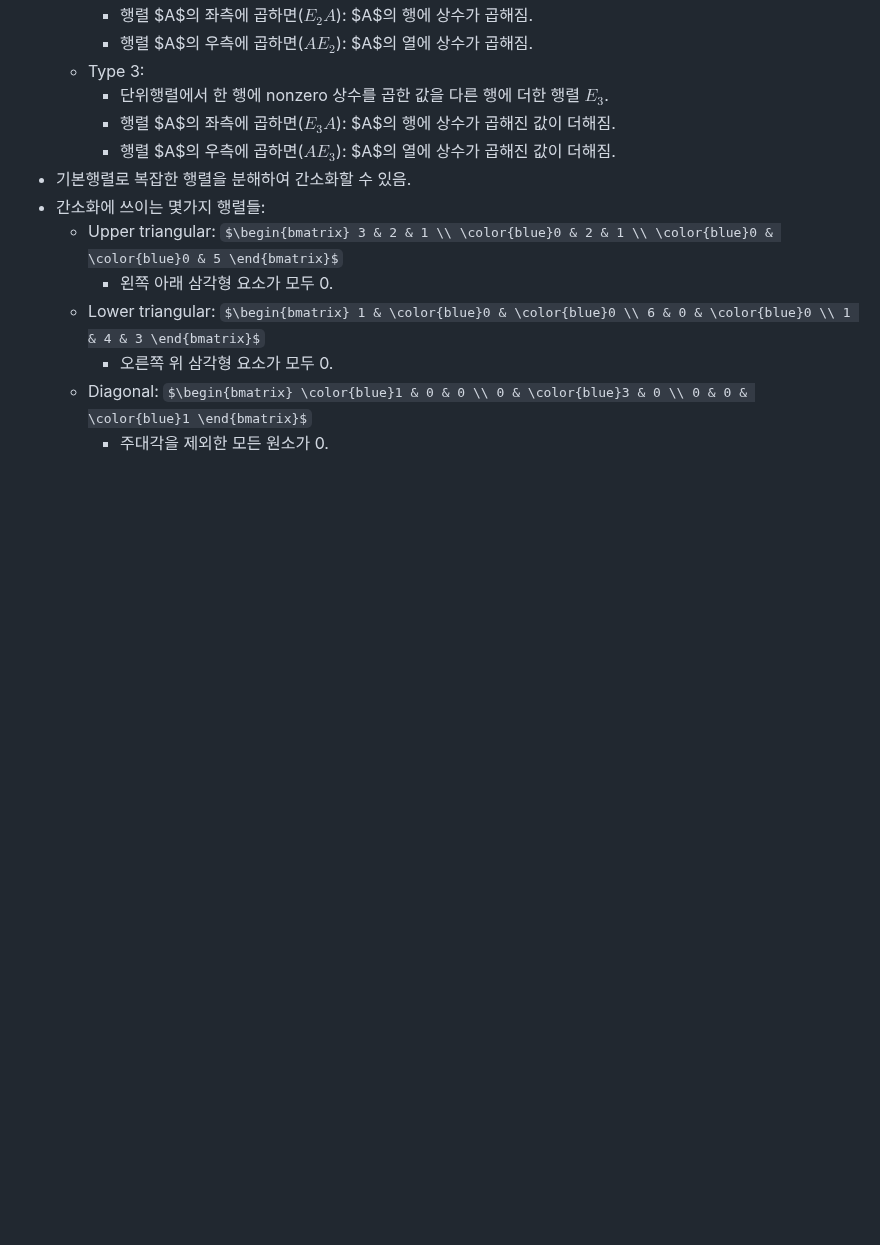
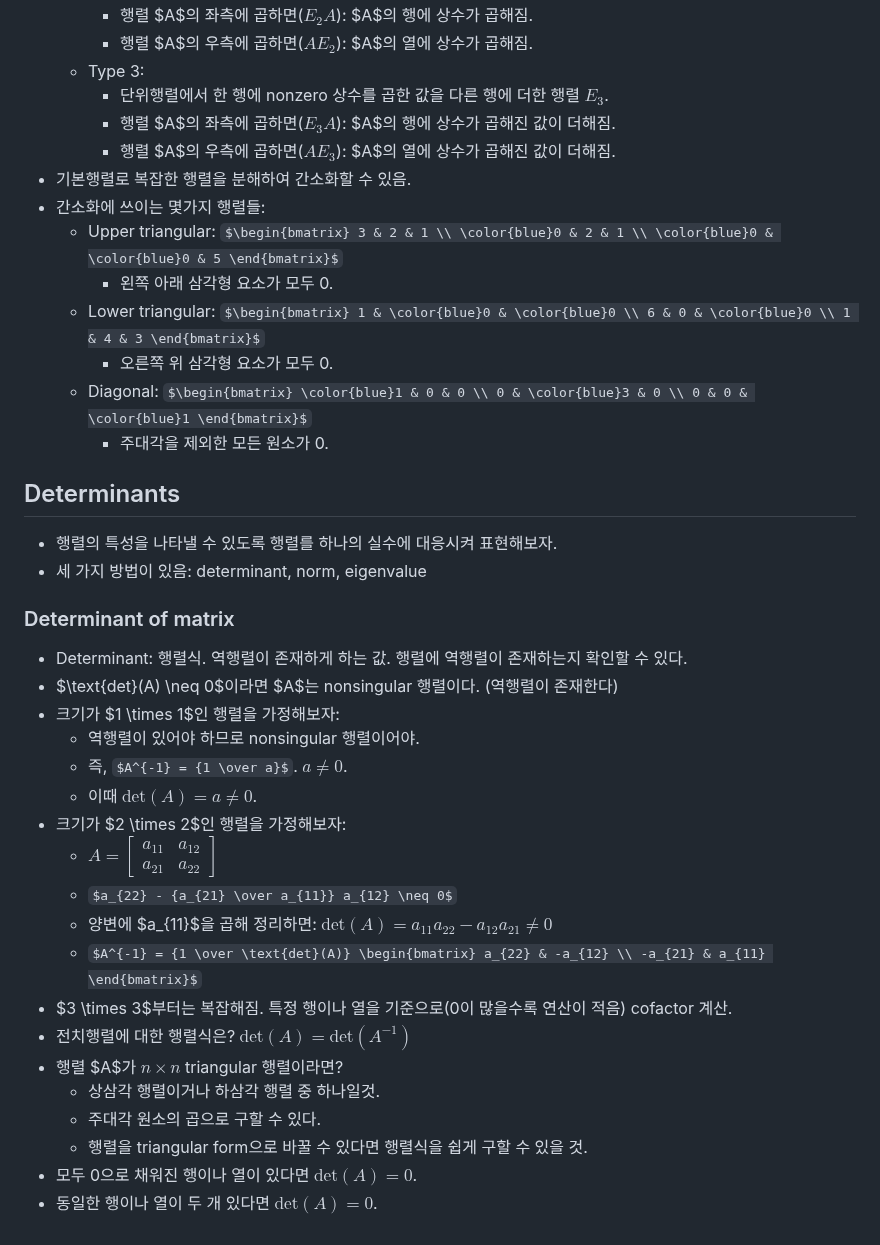
Before and after one commit to parksb/campus-life, a Markdown page: math211-linear-algebra/memo.md, the part around the change. Drawn GitHub-style; some formulas as TeX source; blank space fills up the shorter version.

Commit message:
선대: 4주 1차

```diff
--- a/math211-linear-algebra/memo.md
+++ b/math211-linear-algebra/memo.md
@@ -205,3 +205,30 @@
     - 오른쪽 위 삼각형 요소가 모두 0.
   - Diagonal: $\begin{bmatrix} \color{blue}1 & 0 & 0 \\ 0 & \color{blue}3 & 0 \\ 0 & 0 & \color{blue}1 \end{bmatrix}$
      - 주대각을 제외한 모든 원소가 0.
+
+## Determinants
+
+- 행렬의 특성을 나타낼 수 있도록 행렬를 하나의 실수에 대응시켜 표현해보자.
+- 세 가지 방법이 있음: determinant, norm, eigenvalue
+
+### Determinant of matrix
+
+- Determinant: 행렬식. 역행렬이 존재하게 하는 값. 행렬에 역행렬이 존재하는지 확인할 수 있다.
+- $\text{det}(A) \neq 0$이라면 $A$는 nonsingular 행렬이다. (역행렬이 존재한다)
+- 크기가 $1 \times 1$인 행렬을 가정해보자:
+  - 역행렬이 있어야 하므로 nonsingular 행렬이어야.
+  - 즉, $A^{-1} = {1 \over a}$. $a \neq 0$.
+  - 이때 $\text{det}(A) = a \neq 0$.
+- 크기가 $2 \times 2$인 행렬을 가정해보자:
+  - $A = \begin{bmatrix} a_{11} & a_{12} \\ a_{21} & a_{22} \end{bmatrix}$
+  - $a_{22} - {a_{21} \over a_{11}} a_{12} \neq 0$
+  - 양변에 $a_{11}$을 곱해 정리하면: $\text{det}(A) = a_{11}a_{22} - a_{12}a_{21} \neq 0$
+  - $A^{-1} = {1 \over \text{det}(A)} \begin{bmatrix} a_{22} & -a_{12} \\ -a_{21} & a_{11} \end{bmatrix}$
+- $3 \times 3$부터는 복잡해짐. 특정 행이나 열을 기준으로(0이 많을수록 연산이 적음) cofactor 계산.
+- 전치행렬에 대한 행렬식은? $\text{det}(A) = \text{det}(A^{-1})$
+- 행렬 $A$가 $n \times n$ triangular 행렬이라면?
+  - 상삼각 행렬이거나 하삼각 행렬 중 하나일것.
+  - 주대각 원소의 곱으로 구할 수 있다.
+  - 행렬을 triangular form으로 바꿀 수 있다면 행렬식을 쉽게 구할 수 있을 것.
+- 모두 0으로 채워진 행이나 열이 있다면 $\text{det}(A) = 0$.
+- 동일한 행이나 열이 두 개 있다면 $\text{det}(A) = 0$.
```
